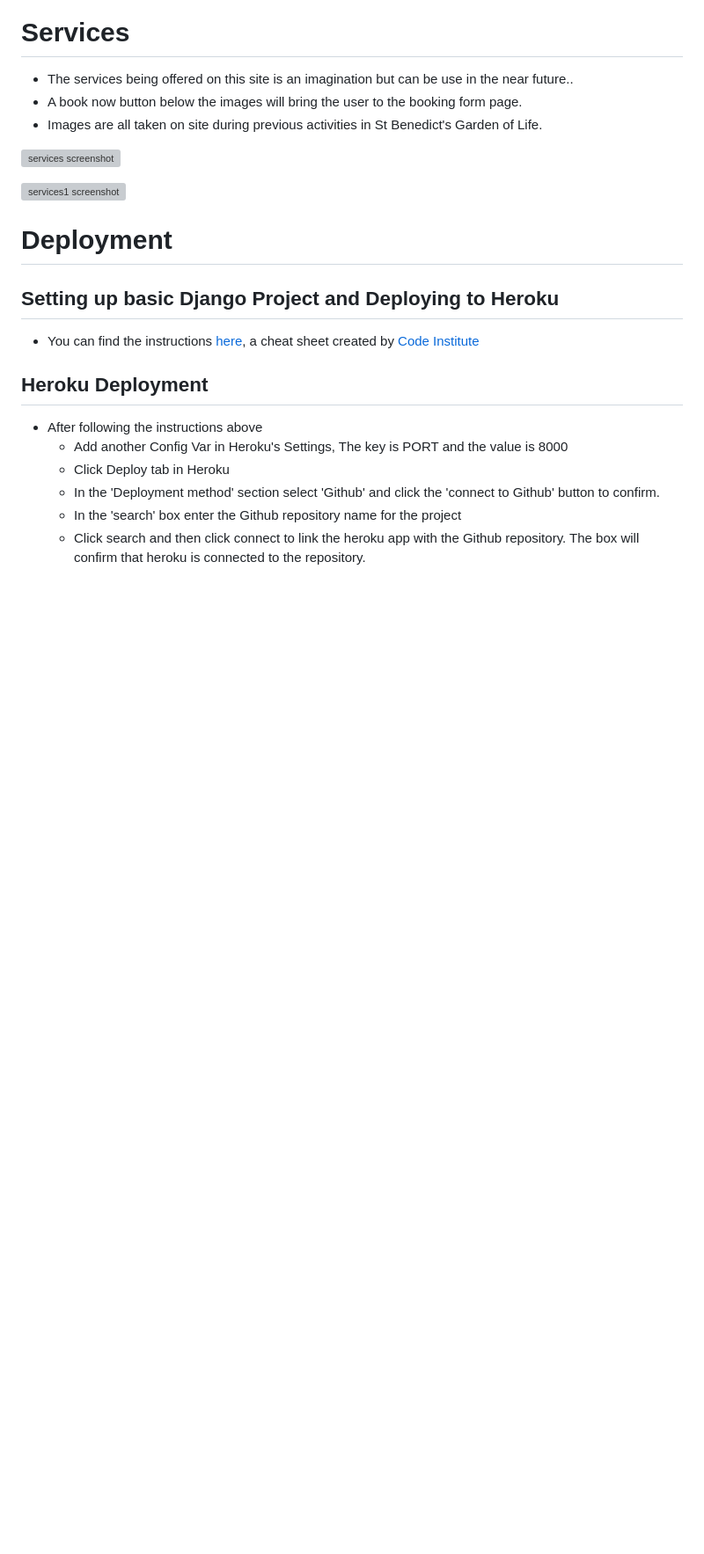
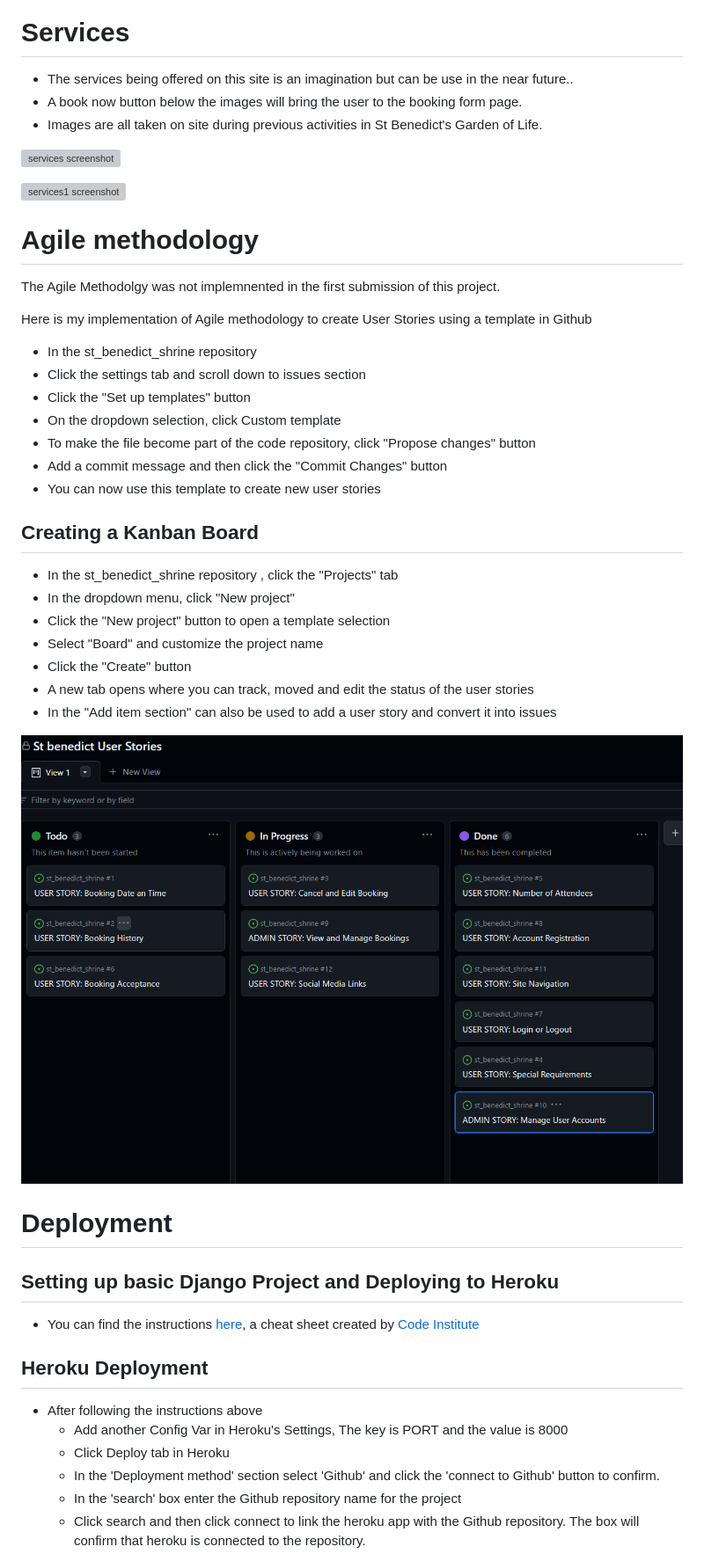
Before and after one commit to Markpm-code/st_benedict_shrine, a Markdown page: README.md, the part around the change. Shown: that part at 88% size. GitHub-like rendering; pictures changed too: static/images/user_stories.png (added); blank space fills up the shorter version; grey boxes are pictures that could not be loaded.

Commit message:
Added Agile methodology and kanban board screenshot

```diff
--- a/README.md
+++ b/README.md
@@ -77,6 +77,30 @@ otherwise the user can have a looked only at the St Benedict's Garden of life we
 
  ![services1 screenshot](./static/images/services1.png)
 
+# Agile methodology
+The Agile Methodolgy was not implemnented in the first submission of this project.
+
+Here is my implementation of Agile methodology to create User Stories using a template in Github
+* In the st_benedict_shrine repository
+* Click the settings tab and scroll down to issues section
+* Click the "Set up templates" button
+* On the dropdown selection, click Custom template
+* To make the file become part of the code repository, click "Propose changes" button
+* Add a commit message and then click the "Commit Changes" button
+* You can now use this template to create new user stories
+
+## Creating a Kanban Board
+* In the st_benedict_shrine repository , click the "Projects" tab
+* In the dropdown menu, click "New project"
+* Click the "New project" button to open a template selection
+* Select "Board" and customize the project name
+* Click the "Create" button
+* A new tab opens where you can track, moved and edit the status of the user stories
+* In the "Add item section" can also be used to add a user story and convert it into issues
+
+![User stories](./static/images/user_stories.png)
+
+
 # Deployment
 ## Setting up basic Django Project and Deploying to Heroku
  * You can find the instructions [here](https://docs.google.com/document/d/1P5CWvS5cYalkQOLeQiijpSViDPogtKM7ZGyqK-yehhQ/edit), a cheat sheet created by [Code Institute](https://codeinstitute.net/ie/)
```
